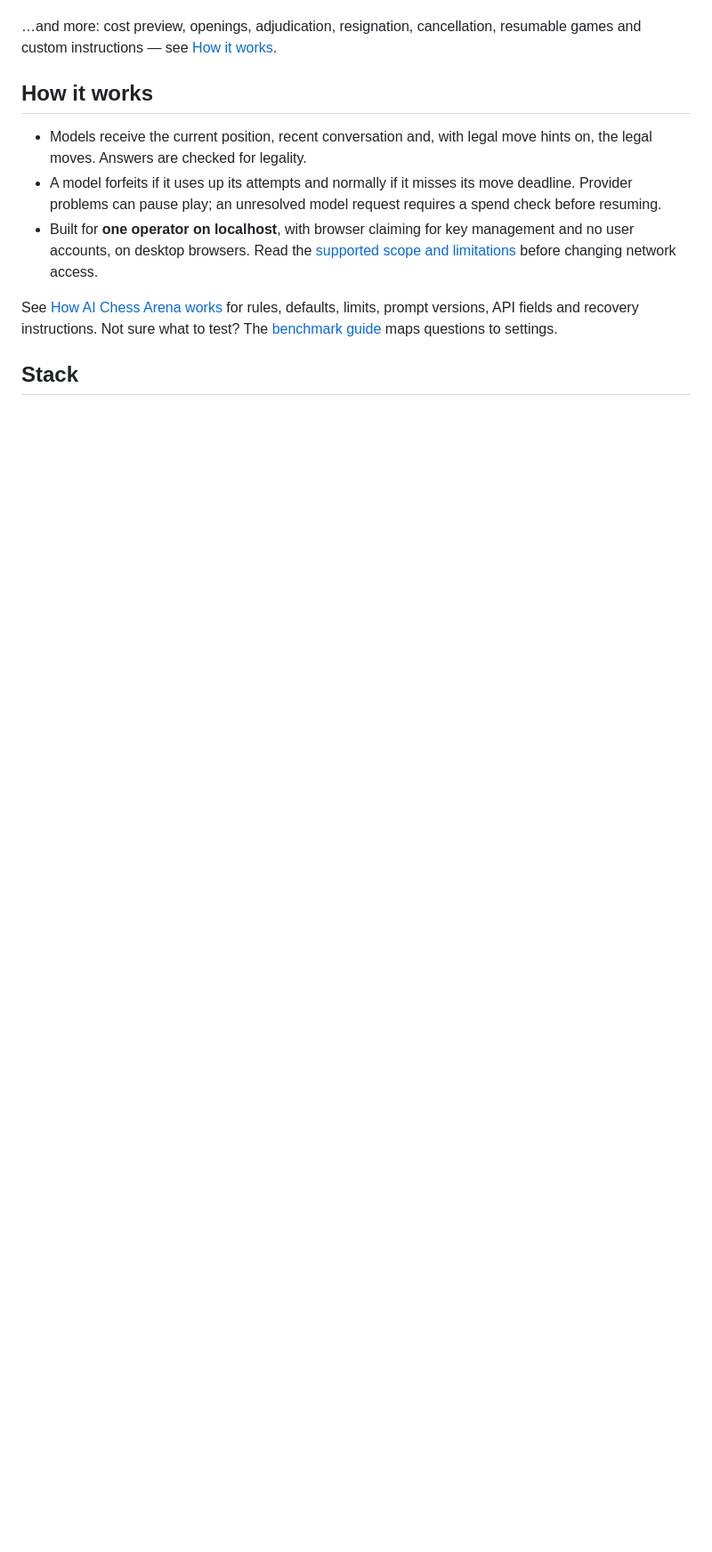
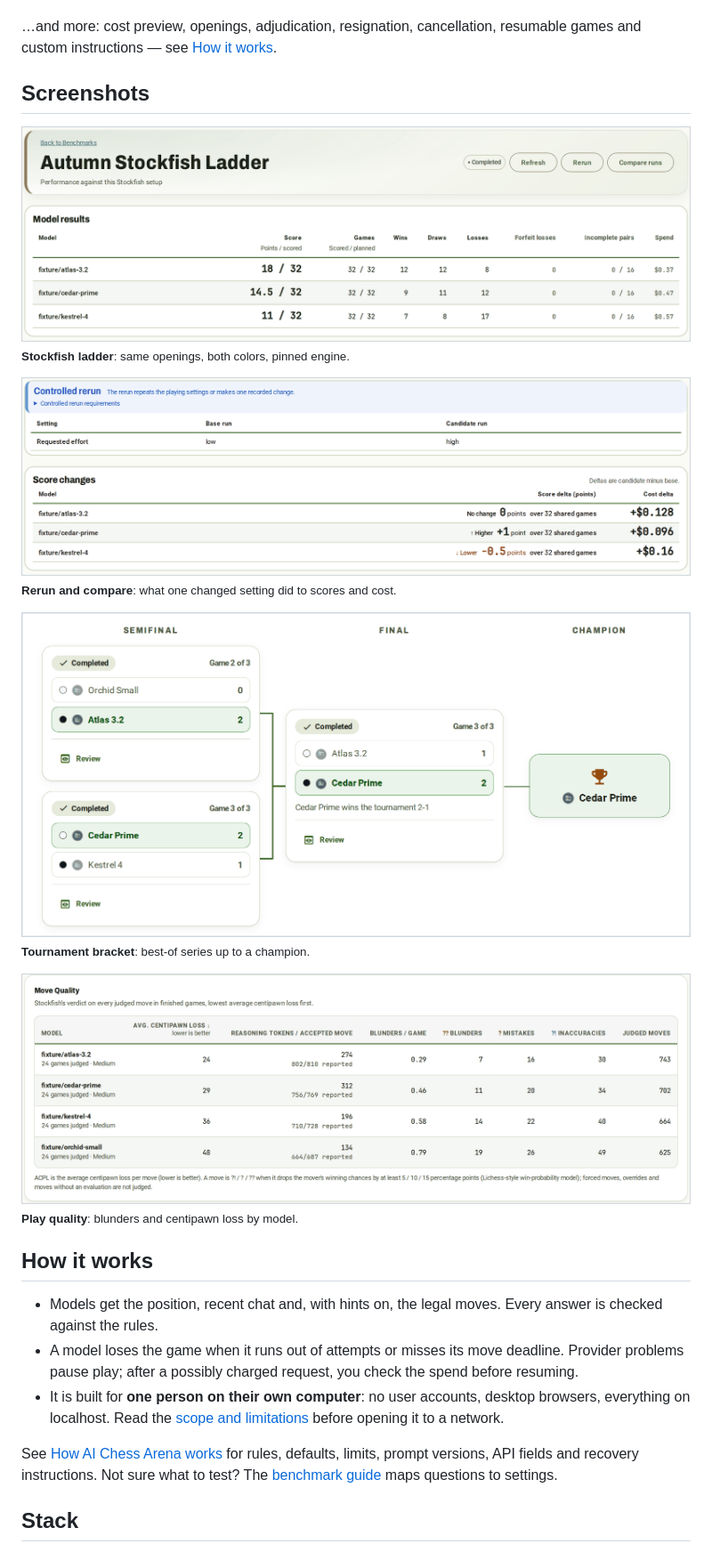
Before and after one commit to FJrepo/ai-chess-arena, a Markdown page: README.md, the part around one of its changes. Shown at 89% size. Rendered like a GitHub page; pictures changed too: docs/screenshots/analytics-move-quality.png, docs/screenshots/benchmark-comparison.png, docs/screenshots/benchmark-results.png; blank space fills up the shorter version.

```diff
--- a/README.md
+++ b/README.md
@@ -85,11 +74,21 @@ As a side note, it is a **benchmaxxing smell test**: legality checks, retries an
 
 …and more: cost preview, openings, adjudication, resignation, cancellation, resumable games and custom instructions — see [How it works](docs/how-it-works.md).
 
+## Screenshots
+
+<p><img src="docs/screenshots/benchmark-results.png" alt="Stockfish ladder results with scores, wins, draws, losses and spend by model"><br><sub><b>Stockfish ladder</b>: same openings, both colors, pinned engine.</sub></p>
+
+<p><img src="docs/screenshots/benchmark-comparison.png" alt="Controlled rerun with the changed setting and score and cost changes per model"><br><sub><b>Rerun and compare</b>: what one changed setting did to scores and cost.</sub></p>
+
+<p><img src="docs/screenshots/tournament-bracket.png" alt="Finished knockout bracket with best-of-three series and a champion"><br><sub><b>Tournament bracket</b>: best-of series up to a champion.</sub></p>
+
+<p><img src="docs/screenshots/analytics-move-quality.png" alt="Move quality table with centipawn loss, blunders, mistakes and inaccuracies by model"><br><sub><b>Play quality</b>: blunders and centipawn loss by model.</sub></p>
+
 ## How it works
 
-- Models receive the current position, recent conversation and, with legal move hints on, the legal moves. Answers are checked for legality.
-- A model forfeits if it uses up its attempts and normally if it misses its move deadline. Provider problems can pause play; an unresolved model request requires a spend check before resuming.
-- Built for **one operator on localhost**, with browser claiming for key management and no user accounts, on desktop browsers. Read the [supported scope and limitations](docs/how-it-works.md#scope-and-interpretation) before changing network access.
+- Models get the position, recent chat and, with hints on, the legal moves. Every answer is checked against the rules.
+- A model loses the game when it runs out of attempts or misses its move deadline. Provider problems pause play; after a possibly charged request, you check the spend before resuming.
+- It is built for **one person on their own computer**: no user accounts, desktop browsers, everything on localhost. Read the [scope and limitations](docs/how-it-works.md#scope-and-interpretation) before opening it to a network.
 
 See [How AI Chess Arena works](docs/how-it-works.md) for rules, defaults, limits, prompt versions, API fields and recovery instructions. Not sure what to test? The [benchmark guide](docs/benchmarks.md) maps questions to settings.
 
```
Also changed, not shown: other parts of README.md (+16 -23 lines), CHANGELOG.md (+4 -0 lines).
